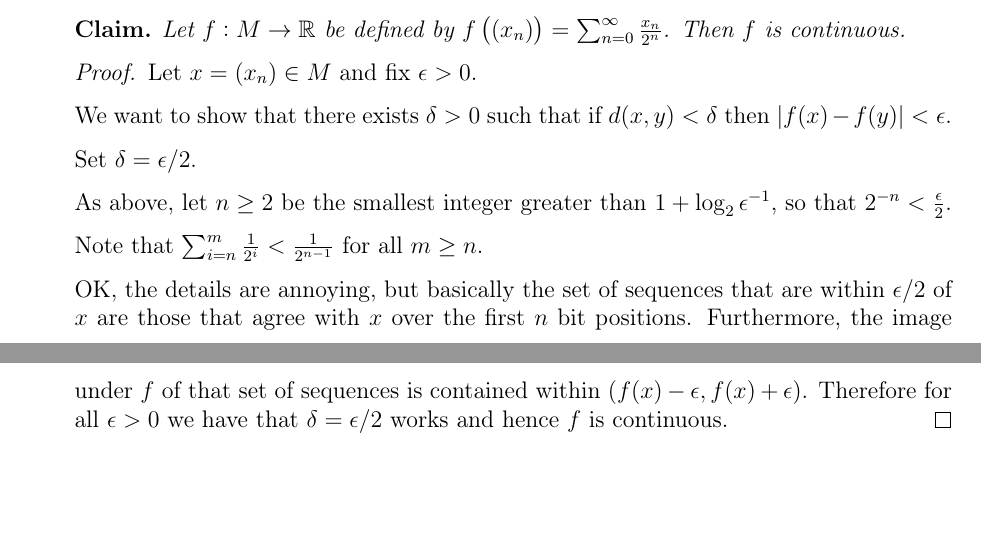
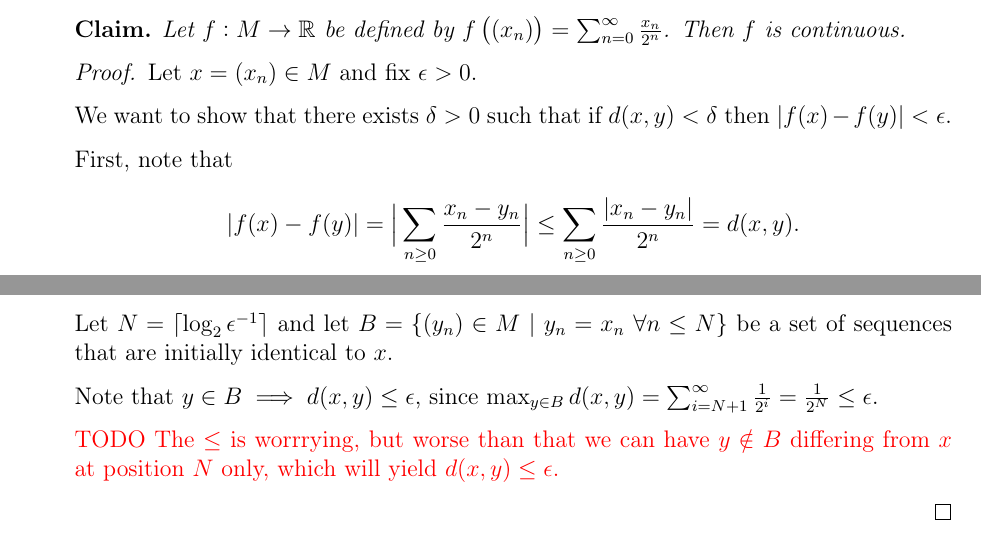
Before and after one commit to dandavison/mathematics, a LaTeX document (analysis--oxford-A2-metric-spaces-complex-analysis.tex): two parts of pages 35 and 36 of 42, joined at a grey line, cut so that both start at the same text, the shorter picture padded with empty space. Compiled offline with pdfLaTeX.

Commit message:
Metric spaces binary sequences question

```diff
--- a/analysis--oxford-A2-metric-spaces-complex-analysis.tex
+++ b/analysis--oxford-A2-metric-spaces-complex-analysis.tex
@@ -1067,7 +1069,11 @@ Let $(M, d)$ be a metric space and let $A, B \subseteq M$.
     We want to show that there exists $\delta > 0$ such that if $d(x, y) < \delta$ then
     $|f(x) - f(y)| < \epsilon$.
 
-    Set $\delta = \epsilon/2$.
+    First, note that
+    \begin{align*}
+      |f(x) - f(y)|
+      =    \Big|\sum_{n \geq 0} \frac{x_n - y_n}{2^n}\Big|
+      \leq \sum_{n \geq 0} \frac{|x_n - y_n|}{2^n}
+      = d(x, y).
+    \end{align*}
 
-    As above, let $n \geq 2$ be the smallest integer greater than $1 + \log_2 \epsilon^\1$, so that
-    $2^{-n} < \frac{\epsilon}{2}$.
@@ -1074,11 +1083,34 @@ Let $(M, d)$ be a metric space and let $A, B \subseteq M$.
 
-    Note that $\sum_{i=n}^m \frac{1}{2^i} < \frac{1}{2^{n-1}}$ for all $m \geq n$.
 
-    OK, the details are annoying, but basically the set of sequences that are within $\epsilon/2$
-    of $x$ are those that agree with $x$ over the first $n$ bit positions. Furthermore, the image
-    under $f$ of that set of sequences is contained within $(f(x) - \epsilon, f(x) +
-    \epsilon)$. Therefore for all $\epsilon > 0$ we have that $\delta=\epsilon/2$ works and hence
-    $f$ is continuous.
+    Let $N = \ceil{\log_2 \epsilon^{-1}}$ and let
+    $B = \{(y_n) \in M ~|~ y_n = x_n ~ \forall n \leq N\}$ be a set of sequences that are initially
+    identical to $x$.
+
+    Note that $y \in B \implies d(x, y) \leq \epsilon$, since
+    $
+      \max_{y \in B} d(x, y)
+      = \sum_{i=N+1}^\infty \frac{1}{2^i}
+      = \frac{1}{2^N}
+      \leq \epsilon.
+    $
+
+    \todo{The $\leq$ is worrrying, but worse than that we can have $y \notin B$ differing from $x$
+      at position $N$ only, which will yield $d(x, y) \leq \epsilon$.}
+
+    % Note that $y \in B \implies d(x, y) < \epsilon$, since
+    % \begin{align*}
+    %   \max_{y \in B} d(x, y)
+    %   = \sum_{i=N+1}^\infty \frac{1}{2^i}
+    %   = \frac{1}{2^N}
+    %   \leq \frac{1}{2 \cdot \frac{1}{\epsilon}}
+    %   = \frac{\epsilon}{2}.
+    % \end{align*}
+
+    % Also if $y \notin B$ then there is a term in $d(x, y)$ at least as big as
+    % $\frac{1}{2^{\ceil{\log_2 \epsilon^{-1}}}}$.
+
+    % $d(x, y) > \epsilon$ since  Therefore $y \in B \implies d(x, y) < \epsilon$
+    % Note that $\sum_{i=n+1}^m \frac{1}{2^i} < \frac{1}{2^n}$ for all $m \geq n$.
   \end{proof}
 \end{enumerate}
 
```
Also changed, not shown: analysis--oxford-A2-metric-spaces-complex-analysis.tex (8 more changed lines).
